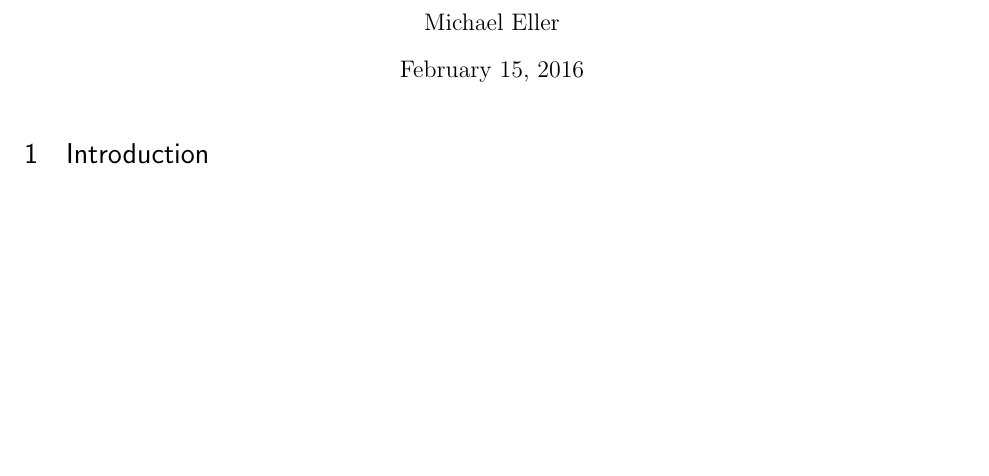
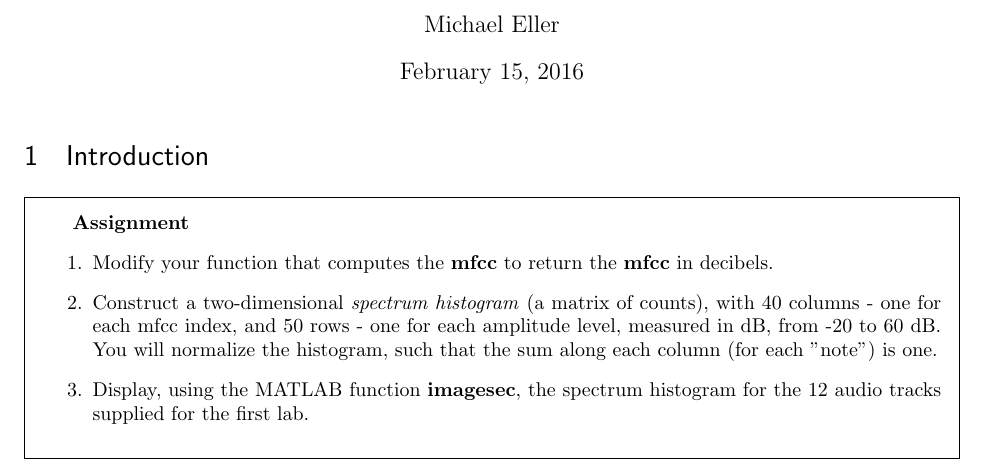
Before and after one commit to Krabby127/DSP_Lab, a LaTeX document (Lab2/Lab2_MichaelEller.tex): part of the page, cut so that both start at the same text, the shorter picture padded with empty space. Compiled offline with pdfLaTeX.

```diff
--- a/Lab2/Lab2_MichaelEller.tex
+++ b/Lab2/Lab2_MichaelEller.tex
@@ -74,4 +74,16 @@
 %\clearpage
 \section{Introduction}
 
+
+\begin{framed}
+\textbf{Assignment}
+\begin{enumerate}
+\item Modify your function that computes the \textbf{mfcc} to return the \textbf{mfcc} in decibels.
+\item Construct a two-dimensional \emph{spectrum histogram} (a matrix of counts), with 40 columns - one for each mfcc index, and 50 rows - one
+for each amplitude level, measured in dB, from -20 to 60 dB. You will normalize the histogram, such that the sum along each column (for each "note") is one.
+\item Display, using the MATLAB function \textbf{imagesec}, the spectrum histogram for the 12 audio tracks supplied for the first lab.
+\end{enumerate}
+\end{framed}
+
+
 \end{document}
```
Also changed, not shown: 3 other files.
